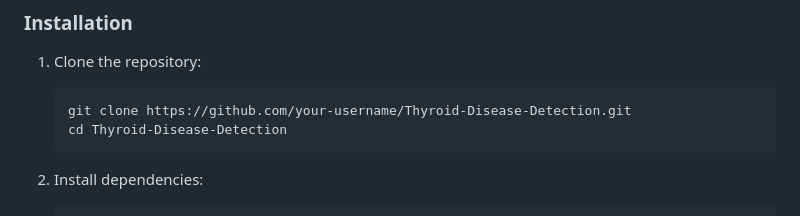
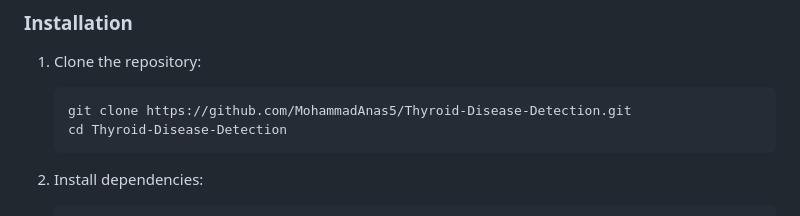
Before and after one commit to MohammadAnas5/Thyroid-Disease-Detection, a Markdown page: README.md, the part around the change. Drawn GitHub-style.

````diff
--- a/README.md
+++ b/README.md
@@ -58,7 +58,7 @@ Thyroid-Disease-Detection/
 
 1. Clone the repository:
     ```bash
-    git clone https://github.com/your-username/Thyroid-Disease-Detection.git
+    git clone https://github.com/MohammadAnas5/Thyroid-Disease-Detection.git
     cd Thyroid-Disease-Detection
     ```
 
````
